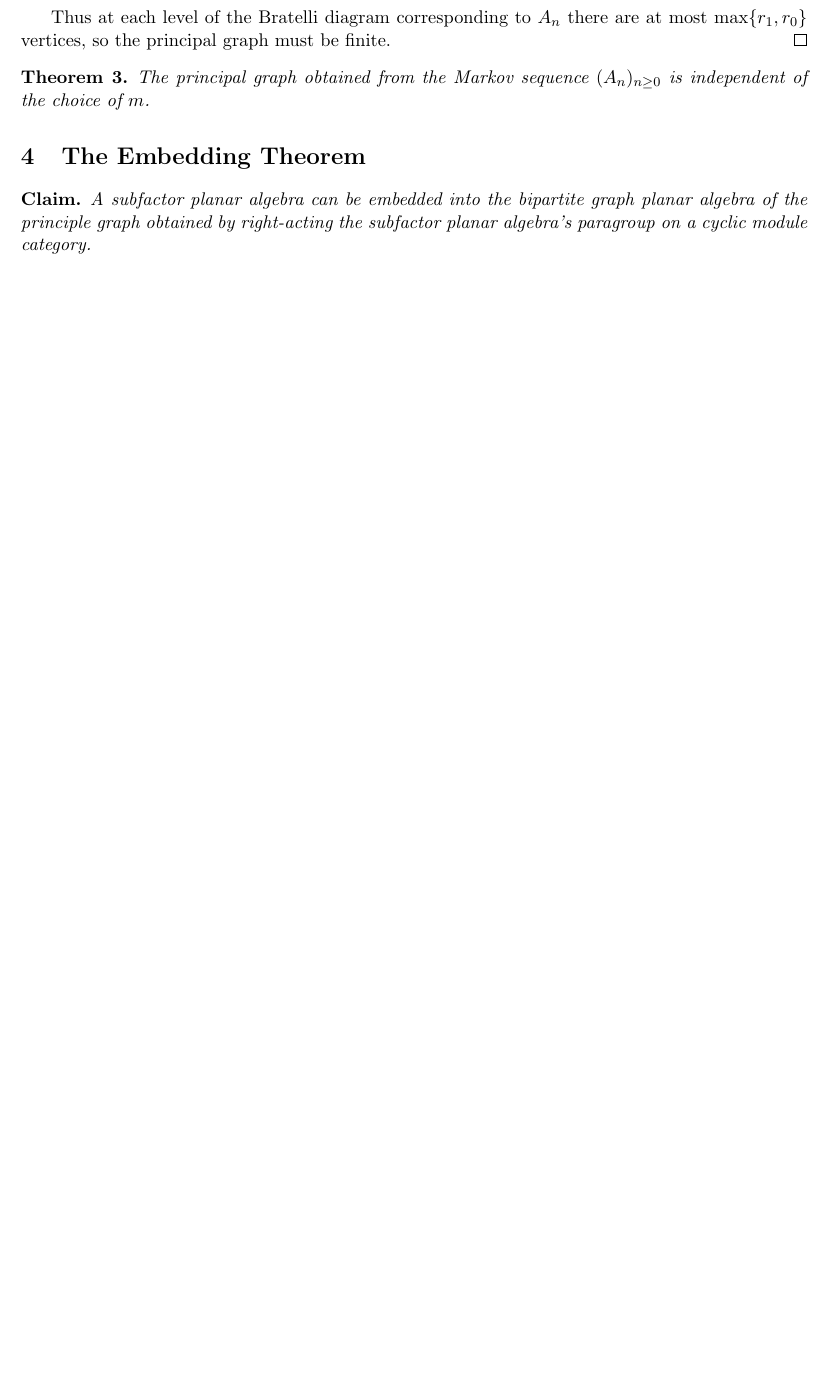
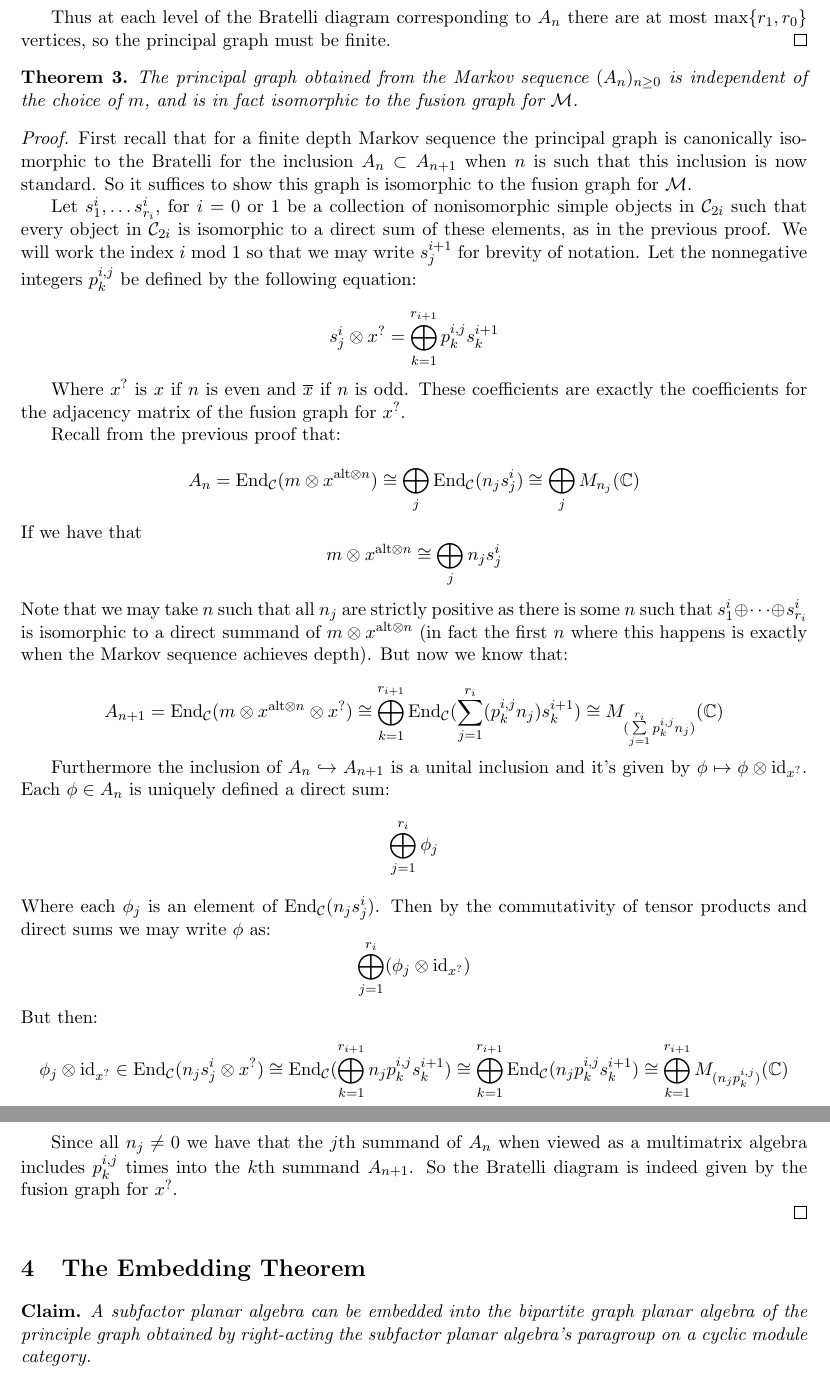
Before and after one commit to hustonp/planarembedding_sum18, a LaTeX paper (embedding_theorem.tex): part of page 3 of 3 before the commit and two parts of pages 3 and 4 of 4 after it, the two joined at a grey line, cut so that both start at the same text, the shorter picture padded with empty space. Compiled offline with LaTeX, dvips and Ghostscript.

Commit message:
I added a proof for theorem 3 (the princiapl graph for the markov sequence constructed from the module action doesn't depend on the initial simple).

```diff
--- a/embedding_theorem.tex
+++ b/embedding_theorem.tex
@@ -467,8 +467,39 @@ Thus at each level of the Bratelli diagram corresponding to $A_n$ there are at m
 \end{proof}
 
 \begin{thm}
-The principal graph obtained from the Markov sequence $(A_n)_{n\geq 0}$ is independent of the choice of $m$.
+The principal graph obtained from the Markov sequence $(A_n)_{n\geq 0}$ is independent of the choice of $m$, and is in fact isomorphic to the fusion graph for $\cM$.
 \end{thm}
+
+\begin{proof}
+First recall that for a finite depth Markov sequence the principal graph is canonically isomorphic to the Bratelli for the inclusion $A_n\subset A_{n+1}$ when $n$ is such that this inclusion is now standard. So it suffices to show this graph is isomorphic to the fusion graph for $\cM$.
+
+Let $s^i_1,\ldots s^i_{r_i}$, for $i=0$ or $1$ be a collection of nonisomorphic simple objects in $\cC_{2i}$ such that every object in $\cC_{2i}$ is isomorphic to a direct sum of these elements, as in the previous proof. We will work the index $i$ mod 1 so that we may write $s^{i+1}_j$ for brevity of notation. Let the nonnegative integers $p^{i,j}_k$ be defined by the following equation:
+
+$$s^i_j\otimes x^{?}=\bigoplus\limits_{k=1}^{r_{i+1}}p^{i,j}_ks^{i+1}_k$$
+
+Where $x^{?}$ is $x$ if $n$ is even and $\overline{x}$ if $n$ is odd.  These coefficients are exactly the coefficients for the adjacency matrix of the fusion graph for $x^{?}$.
+
+Recall from the previous proof that:
+
+$$A_n=\End_{\cC}(m\otimes\xalt)\cong \bigoplus\limits_{j}\End_{\cC}(n_j s^i_j) \cong \bigoplus\limits_{j}M_{n_j}(\bbC)$$
+If we have that
+$$m \otimes \xalt \cong \bigoplus\limits_{j}n_js^i_j$$
+Note that we may take $n$ such that all $n_j$ are strictly positive as there is some $n$ such that $s^{i}_1\oplus\cdots \oplus s^{i}_{r_i}$ is isomorphic to a direct summand of $m\otimes \xalt$ (in fact the first $n$ where this happens is exactly when the Markov sequence achieves depth). But now we know that:
+
+$$A_{n+1}=\End_{\cC}(m\otimes\xalt\otimes x^{?})\cong \bigoplus\limits_{k=1}^{r_{i+1}}\End_{\cC}(\sum\limits_{j=1}^{r_i}(p^{i,j}_kn_j)s^{i+1}_k)\cong M_{(\sum\limits_{j=1}^{r_i}p^{i,j}_k n_j)}(\bbC)$$
+
+Furthermore the inclusion of $A_n \hookrightarrow A_{n+1}$ is a unital inclusion and it's given by $\phi \mapsto \phi \otimes \id_{x^{?}}$. Each $\phi \in A_n$ is uniquely defined a direct sum:
+$$\bigoplus\limits_{j=1}^{r_i}\phi_j$$
+Where each $\phi_j$ is an element of $\End_{\cC}(n_js^{i}_j)$. Then by the commutativity of tensor products and direct sums we may write $\phi$ as:
+$$\bigoplus_{j=1}^{r_i}(\phi_j \otimes \id_{x^{?}})$$
+But then:
+$$\phi_j \otimes \id_{x^{?}}\in \End_{\cC}(n_js^{i}_j\otimes x^{?})\cong \End_{\cC}(\bigoplus\limits_{k=1}^{r_{i+1}}n_jp^{i,j}_ks^{i+1}_k)\cong \bigoplus\limits_{k=1}^{r_{i+1}}\End_{\cC}(n_jp^{i,j}_ks^{i+1}_k)\cong \bigoplus\limits_{k=1}^{r_{i+1}}M_{(n_jp^{i,j}_k)}(\bbC)$$
+
+Since all $n_j\neq 0$ we have that the $j$th summand of $A_n$ when viewed as a multimatrix algebra includes $p^{i,j}_k$ times into the $k$th summand $A_{n+1}$. So the Bratelli diagram is indeed given by the fusion graph for $x^{?}$.
+
+\end{proof}
+
+
 
 \section{The Embedding Theorem}
 
```
Also changed, not shown: embedding_theorem.tex (2 more changed lines).
